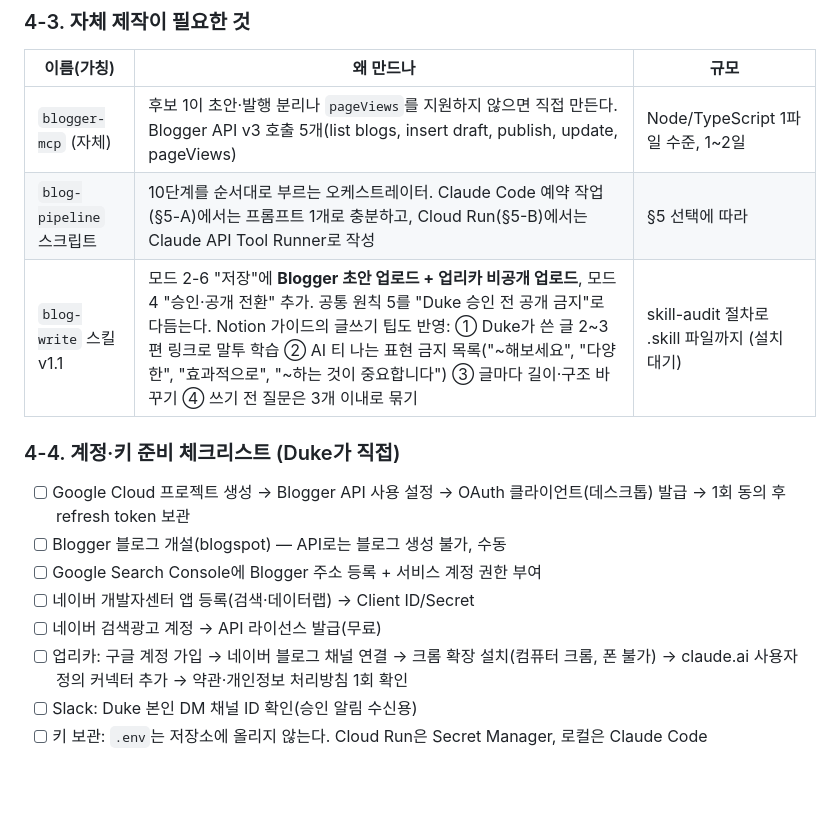
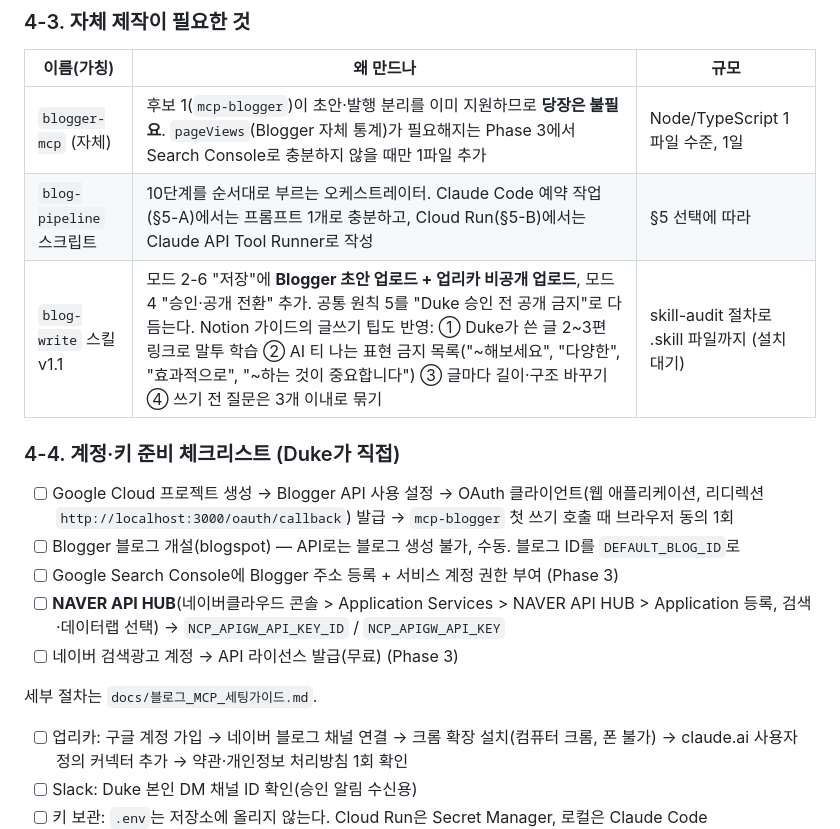
Before and after one commit to Duke134/Duke, a Markdown page: docs/블로그_MCP_자동화_기획.md, the part around one of its changes. Rendered like a GitHub page; blank space fills up the shorter version.

```diff
--- a/docs/블로그_MCP_자동화_기획.md
+++ b/docs/블로그_MCP_자동화_기획.md
@@ -92,17 +93,19 @@ GitHub 직접 접속은 이 세션의 네트워크 정책에 막혀(403) 저장
 
 | 이름(가칭) | 왜 만드나 | 규모 |
 |---|---|---|
-| `blogger-mcp` (자체) | 후보 1이 초안·발행 분리나 `pageViews`를 지원하지 않으면 직접 만든다. Blogger API v3 호출 5개(list blogs, insert draft, publish, update, pageViews) | Node/TypeScript 1파일 수준, 1~2일 |
+| `blogger-mcp` (자체) | 후보 1(`mcp-blogger`)이 초안·발행 분리를 이미 지원하므로 **당장은 불필요**. `pageViews`(Blogger 자체 통계)가 필요해지는 Phase 3에서 Search Console로 충분하지 않을 때만 1파일 추가 | Node/TypeScript 1파일 수준, 1일 |
 | `blog-pipeline` 스크립트 | 10단계를 순서대로 부르는 오케스트레이터. Claude Code 예약 작업(§5-A)에서는 프롬프트 1개로 충분하고, Cloud Run(§5-B)에서는 Claude API Tool Runner로 작성 | §5 선택에 따라 |
 | `blog-write` 스킬 v1.1 | 모드 2-6 "저장"에 **Blogger 초안 업로드 + 업리카 비공개 업로드**, 모드 4 "승인·공개 전환" 추가. 공통 원칙 5를 "Duke 승인 전 공개 금지"로 다듬는다. Notion 가이드의 글쓰기 팁도 반영: ① Duke가 쓴 글 2~3편 링크로 말투 학습 ② AI 티 나는 표현 금지 목록("~해보세요", "다양한", "효과적으로", "~하는 것이 중요합니다") ③ 글마다 길이·구조 바꾸기 ④ 쓰기 전 질문은 3개 이내로 묶기 | skill-audit 절차로 .skill 파일까지 (설치 대기) |
 
 ### 4-4. 계정·키 준비 체크리스트 (Duke가 직접)
 
-- [ ] Google Cloud 프로젝트 생성 → Blogger API 사용 설정 → OAuth 클라이언트(데스크톱) 발급 → 1회 동의 후 refresh token 보관
-- [ ] Blogger 블로그 개설(blogspot) — API로는 블로그 생성 불가, 수동
-- [ ] Google Search Console에 Blogger 주소 등록 + 서비스 계정 권한 부여
-- [ ] 네이버 개발자센터 앱 등록(검색·데이터랩) → Client ID/Secret
-- [ ] 네이버 검색광고 계정 → API 라이선스 발급(무료)
+- [ ] Google Cloud 프로젝트 생성 → Blogger API 사용 설정 → OAuth 클라이언트(웹 애플리케이션, 리디렉션 `http://localhost:3000/oauth/callback`) 발급 → `mcp-blogger` 첫 쓰기 호출 때 브라우저 동의 1회
+- [ ] Blogger 블로그 개설(blogspot) — API로는 블로그 생성 불가, 수동. 블로그 ID를 `DEFAULT_BLOG_ID`로
+- [ ] Google Search Console에 Blogger 주소 등록 + 서비스 계정 권한 부여 (Phase 3)
+- [ ] **NAVER API HUB**(네이버클라우드 콘솔 > Application Services > NAVER API HUB > Application 등록, 검색·데이터랩 선택) → `NCP_APIGW_API_KEY_ID` / `NCP_APIGW_API_KEY`
+- [ ] 네이버 검색광고 계정 → API 라이선스 발급(무료) (Phase 3)
+
+세부 절차는 `docs/블로그_MCP_세팅가이드.md`.
 - [ ] 업리카: 구글 계정 가입 → 네이버 블로그 채널 연결 → 크롬 확장 설치(컴퓨터 크롬, 폰 불가) → claude.ai 사용자 정의 커넥터 추가 → 약관·개인정보 처리방침 1회 확인
 - [ ] Slack: Duke 본인 DM 채널 ID 확인(승인 알림 수신용)
 - [ ] 키 보관: `.env`는 저장소에 올리지 않는다. Cloud Run은 Secret Manager, 로컬은 Claude Code `settings.local.json`
```
Also changed, not shown: other parts of docs/블로그_MCP_자동화_기획.md (+22 -17 lines), docs/블로그_MCP_세팅가이드.md (added, +173 -0 lines).
